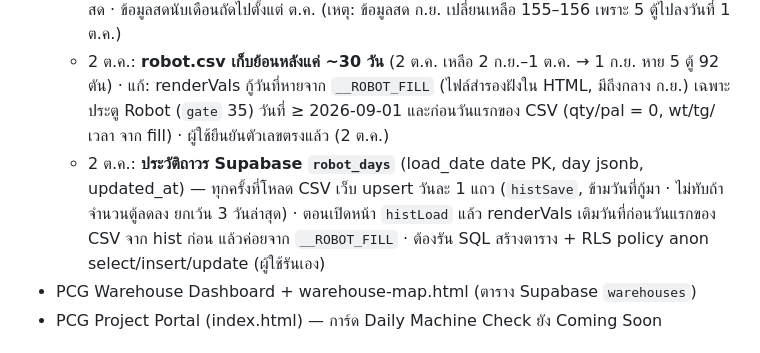
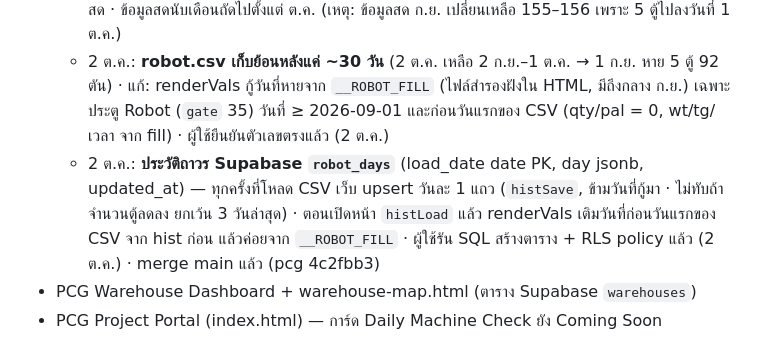
Before and after one commit to Sttonnn/pcg-logistics, a Markdown page: CLAUDE.md, the part around the change. Drawn GitHub-style.

Commit message:
CLAUDE.md: robot_days live
Co-Authored-By: Claude Opus 5.5 <noreply@anthropic.com>
Claude-Session: https://claude.ai/code/session_01LJ4DK5o86mUtKjTRX2X5sC

```diff
--- a/CLAUDE.md
+++ b/CLAUDE.md
@@ -31,7 +31,7 @@ repo `sttonnn/robot-report` คือที่รวมทุก Dashboard (ต
   - 2 ต.ค.: คอลัมน์ "วิธีโหลด" ท้ายตารางรายละเอียดตู้ (หลังสายส่ง) = dropdown Robot / Robot+สายพาน / สายพาน (ค่า robot/both/belt) · state `loads`, localStorage `pcg-robot-loads`, Supabase `robot_entries.load_method` (ต้องรัน `alter table robot_entries add column load_method text;` ก่อน ไม่งั้นเก็บแค่ในเครื่อง + ขึ้นข้อความเตือน) · มีชิปสรุป Robot / Robot+สายพาน / สายพาน / ยังไม่เลือก ใต้หัว "รายละเอียดตู้" (ตามช่วงที่เลือก) · Supabase MCP ของ session นี้เข้าได้แค่ money-app → ผู้ใช้ต้องรัน SQL เอง · แก้เฉพาะ pcg-logistics/robot-dashboard.html
   - 2 ต.ค.: หน้า "ภาพรวมการโหลด Robot" = BK (ม.ค.–ส.ค. ค่าคงที่) + เดือนที่ปิดแล้วจากข้อมูลสด (`BKX`, เริ่ม ก.ย.) · เดือนปัจจุบันแสดงแถวแยก "(ยังไม่ปิดเดือน)" ไม่นับรวมในการ์ด/แถวรวม · คอลัมน์ "วิธีโหลด (ตั้งแต่ ต.ค.)" + กล่อง "สัดส่วนวิธีโหลด · ตั้งแต่ 1 ต.ค. 2569" (Robot / Robot+สายพาน / สายพาน, ไม่นับตู้ที่ยังไม่เลือก) · ภาพรวมรายเดือนนับรวมตู้ที่ซ่อนไว้ด้วย (`monthAll` จาก `d._all`, ผู้ใช้สั่ง 2 ต.ค. — ผู้ใช้บอก ก.ย. ต้องได้ 160 ตู้) · เดือนที่ "ปิดแล้ว" = ก่อนเดือนปฏิทินวันนี้ (เวลาไทย) ไม่ใช่เดือนของข้อมูลล่าสุด (2 ต.ค. ข้อมูลยังจบที่ 30 ก.ย. ทำให้ ก.ย. ถูกนับเป็นยังไม่ปิด) · **ก.ย. ใส่เป็นค่าคงที่ใน BK แล้ว (160 ตู้ ผ่าน 150 ไม่ผ่าน 10 · 2,464 ตัน, ผู้ใช้ยืนยัน 2 ต.ค.)** ประสิทธิภาพ ก.ย. ยังคำนวณจากข้อมูลสด · ข้อมูลสดนับเดือนถัดไปตั้งแต่ ต.ค. (เหตุ: ข้อมูลสด ก.ย. เปลี่ยนเหลือ 155–156 เพราะ 5 ตู้ไปลงวันที่ 1 ต.ค.)
   - 2 ต.ค.: **robot.csv เก็บย้อนหลังแค่ ~30 วัน** (2 ต.ค. เหลือ 2 ก.ย.–1 ต.ค. → 1 ก.ย. หาย 5 ตู้ 92 ตัน) · แก้: renderVals กู้วันที่หายจาก `__ROBOT_FILL` (ไฟล์สำรองฝังใน HTML, มีถึงกลาง ก.ย.) เฉพาะประตู Robot (`gate` 35) วันที่ ≥ 2026-09-01 และก่อนวันแรกของ CSV (qty/pal = 0, wt/tg/เวลา จาก fill) · ผู้ใช้ยืนยันตัวเลขตรงแล้ว (2 ต.ค.)
-  - 2 ต.ค.: **ประวัติถาวร Supabase `robot_days`** (load_date date PK, day jsonb, updated_at) — ทุกครั้งที่โหลด CSV เว็บ upsert วันละ 1 แถว (`histSave`, ข้ามวันที่กู้มา · ไม่ทับถ้าจำนวนตู้ลดลง ยกเว้น 3 วันล่าสุด) · ตอนเปิดหน้า `histLoad` แล้ว renderVals เติมวันที่ก่อนวันแรกของ CSV จาก hist ก่อน แล้วค่อยจาก `__ROBOT_FILL` · ต้องรัน SQL สร้างตาราง + RLS policy anon select/insert/update (ผู้ใช้รันเอง)
+  - 2 ต.ค.: **ประวัติถาวร Supabase `robot_days`** (load_date date PK, day jsonb, updated_at) — ทุกครั้งที่โหลด CSV เว็บ upsert วันละ 1 แถว (`histSave`, ข้ามวันที่กู้มา · ไม่ทับถ้าจำนวนตู้ลดลง ยกเว้น 3 วันล่าสุด) · ตอนเปิดหน้า `histLoad` แล้ว renderVals เติมวันที่ก่อนวันแรกของ CSV จาก hist ก่อน แล้วค่อยจาก `__ROBOT_FILL` · ผู้ใช้รัน SQL สร้างตาราง + RLS policy แล้ว (2 ต.ค.) · merge main แล้ว (pcg 4c2fbb3)
 - PCG Warehouse Dashboard + warehouse-map.html (ตาราง Supabase `warehouses`)
 - PCG Project Portal (index.html) — การ์ด Daily Machine Check ยัง Coming Soon
 
```
